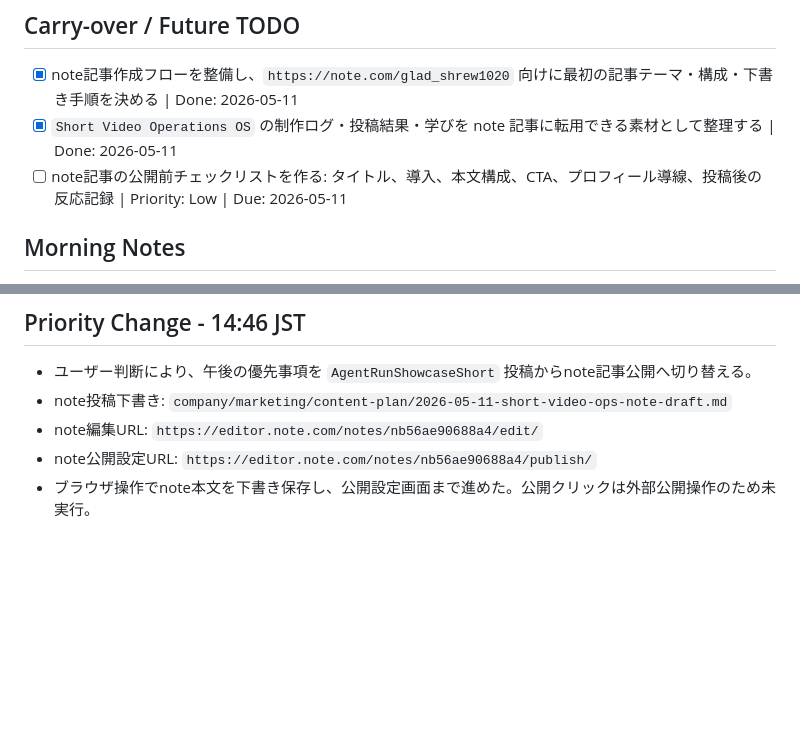
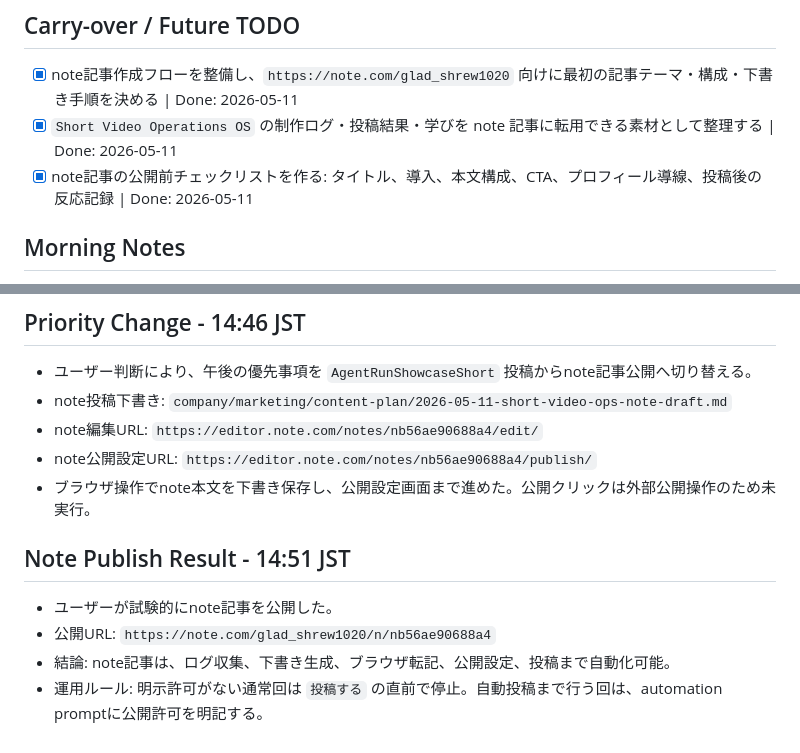
Before and after one commit to UryuAtsuya/My_Life, a Markdown page: company/todos/2026-05-11.md, 2 parts joined by grey strips. GitHub-like rendering; blank space fills up the shorter version.

Commit message:
Record note article publication

```diff
--- a/company/todos/2026-05-11.md
+++ b/company/todos/2026-05-11.md
@@ -9,7 +9,7 @@ type: daily
 
 - [x] note記事作成フローを整備し、`https://note.com/glad_shrew1020` 向けに最初の記事テーマ・構成・下書き手順を決める | Done: 2026-05-11
 - [x] `Short Video Operations OS` の制作ログ・投稿結果・学びを note 記事に転用できる素材として整理する | Done: 2026-05-11
-- [ ] note記事の公開前チェックリストを作る: タイトル、導入、本文構成、CTA、プロフィール導線、投稿後の反応記録 | Priority: Low | Due: 2026-05-11
+- [x] note記事の公開前チェックリストを作る: タイトル、導入、本文構成、CTA、プロフィール導線、投稿後の反応記録 | Done: 2026-05-11
 
 ## Morning Notes
 
@@ -55,3 +55,10 @@ type: daily
 - note編集URL: `https://editor.note.com/notes/nb56ae90688a4/edit/`
 - note公開設定URL: `https://editor.note.com/notes/nb56ae90688a4/publish/`
 - ブラウザ操作でnote本文を下書き保存し、公開設定画面まで進めた。公開クリックは外部公開操作のため未実行。
+
+## Note Publish Result - 14:51 JST
+
+- ユーザーが試験的にnote記事を公開した。
+- 公開URL: `https://note.com/glad_shrew1020/n/nb56ae90688a4`
+- 結論: note記事は、ログ収集、下書き生成、ブラウザ転記、公開設定、投稿まで自動化可能。
+- 運用ルール: 明示許可がない通常回は `投稿する` の直前で停止。自動投稿まで行う回は、automation promptに公開許可を明記する。
```
Also changed, not shown: 2 other files.
